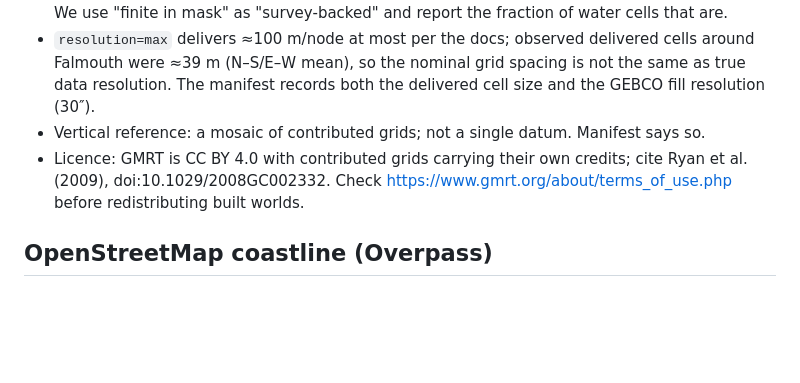
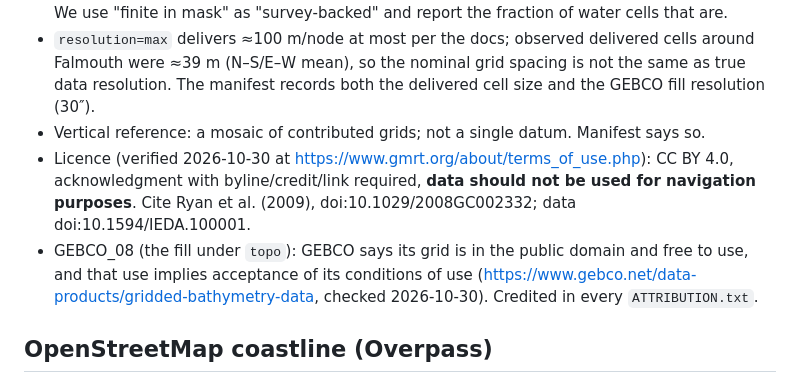
Before and after one commit to shaaanya/OceanBuilder, a Markdown page: docs/research/data-sources.md, the part around the change. GitHub-like rendering; blank space fills up the shorter version.

```diff
--- a/docs/research/data-sources.md
+++ b/docs/research/data-sources.md
@@ -9,7 +9,8 @@ See [ecosystem.md](ecosystem.md) for the wider survey. This file covers only wha
 - `layer=topo-mask`: masked grid with only high-resolution (≈100 m) ocean data, NaN elsewhere. We use "finite in mask" as "survey-backed" and report the fraction of water cells that are.
 - `resolution=max` delivers ≈100 m/node at most per the docs; observed delivered cells around Falmouth were ≈39 m (N–S/E–W mean), so the nominal grid spacing is not the same as true data resolution. The manifest records both the delivered cell size and the GEBCO fill resolution (30″).
 - Vertical reference: a mosaic of contributed grids; not a single datum. Manifest says so.
-- Licence: GMRT is CC BY 4.0 with contributed grids carrying their own credits; cite Ryan et al. (2009), doi:10.1029/2008GC002332. Check https://www.gmrt.org/about/terms_of_use.php before redistributing built worlds.
+- Licence (verified 2026-10-30 at https://www.gmrt.org/about/terms_of_use.php): CC BY 4.0, acknowledgment with byline/credit/link required, **data should not be used for navigation purposes**. Cite Ryan et al. (2009), doi:10.1029/2008GC002332; data doi:10.1594/IEDA.100001.
+- GEBCO_08 (the fill under `topo`): GEBCO says its grid is in the public domain and free to use, and that use implies acceptance of its conditions of use (https://www.gebco.net/data-products/gridded-bathymetry-data, checked 2026-10-30). Credited in every `ATTRIBUTION.txt`.
 
 ## OpenStreetMap coastline (Overpass)
 
```
Also changed, not shown: README.md (+8 -5 lines), docs/img/falmouth-unity.png (added), 7 other files.
